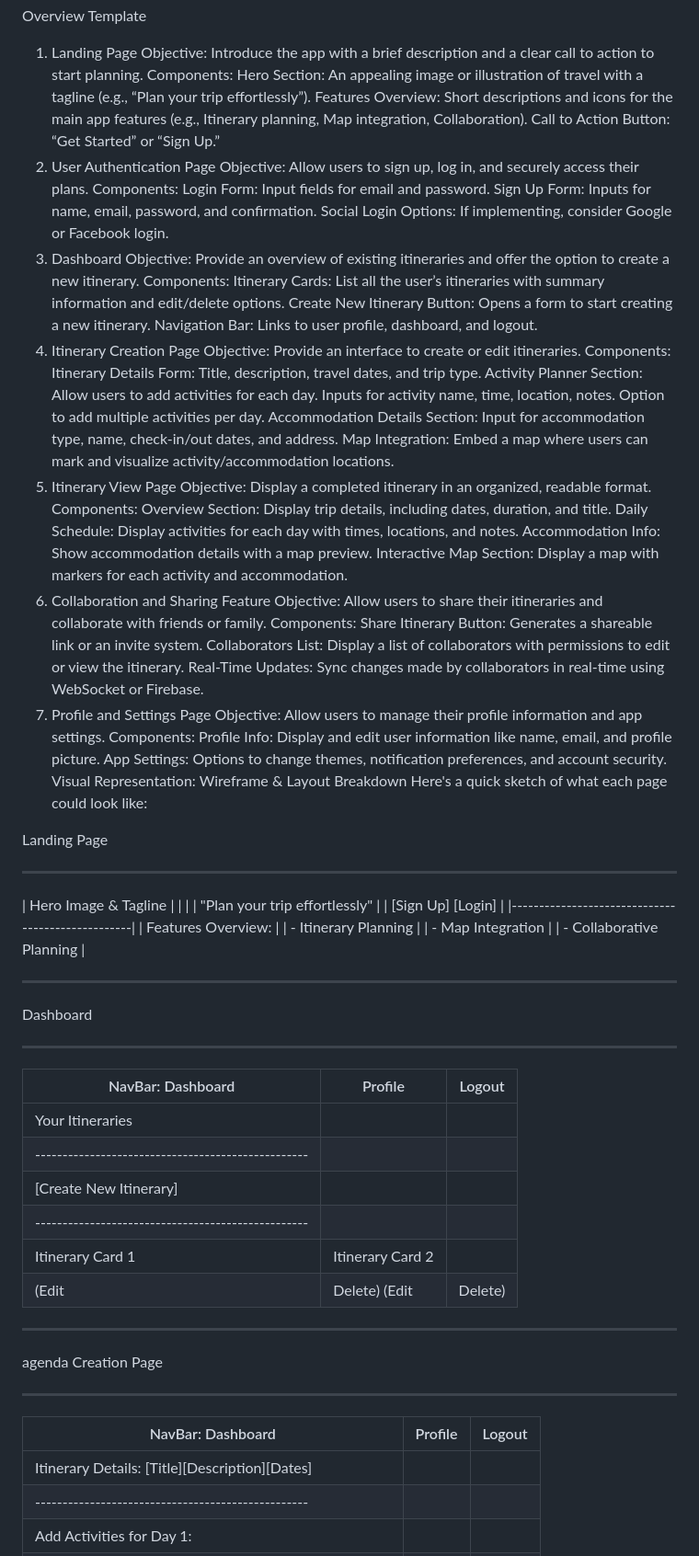
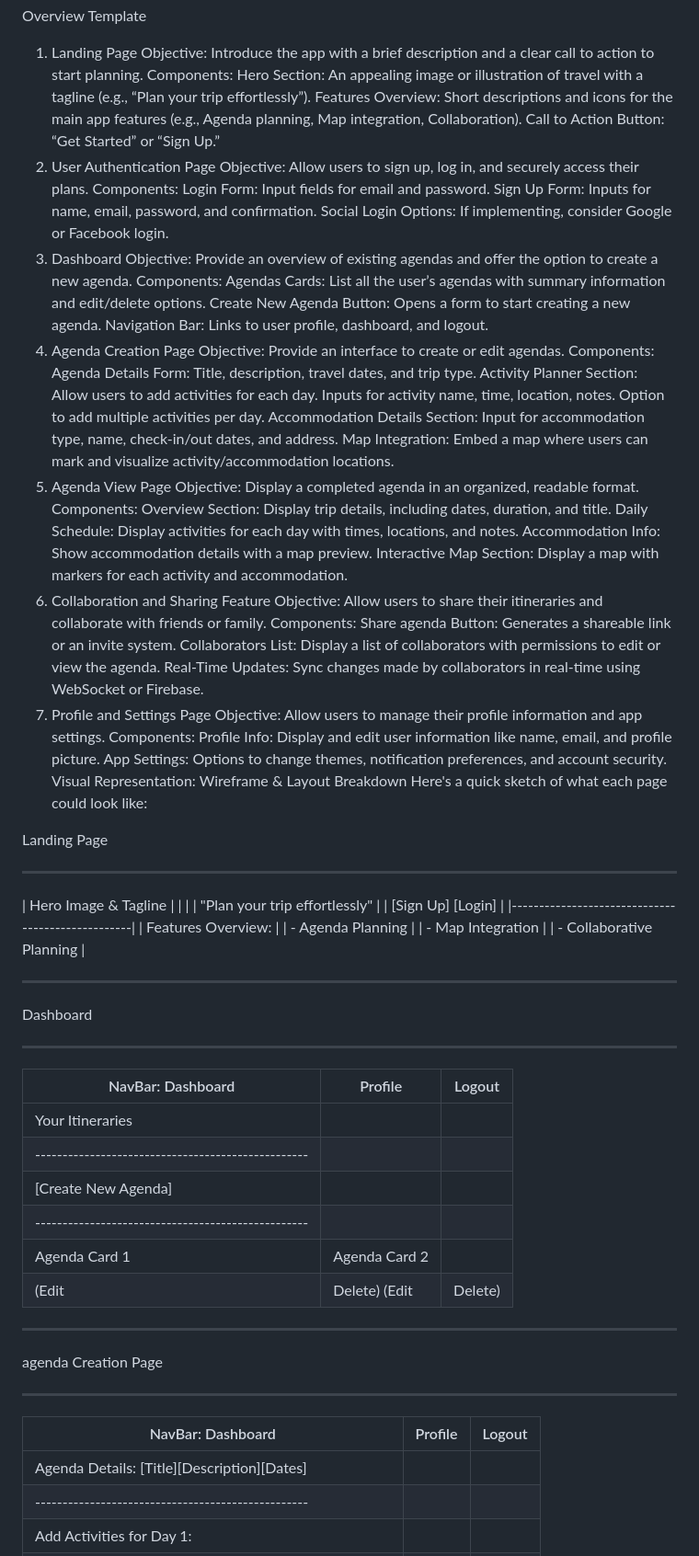
Before and after one commit to LeoArrr/wanderPlan, a Markdown page: README.md, the part around one of its changes. Shown at 92% size. Drawn GitHub-style.

```diff
--- a/README.md
+++ b/README.md
@@ -4,7 +4,7 @@ Overview Template
    Objective: Introduce the app with a brief description and a clear call to action to start planning.
    Components:
    Hero Section: An appealing image or illustration of travel with a tagline (e.g., “Plan your trip effortlessly”).
-   Features Overview: Short descriptions and icons for the main app features (e.g., Itinerary planning, Map integration, Collaboration).
+   Features Overview: Short descriptions and icons for the main app features (e.g., Agenda planning, Map integration, Collaboration).
    Call to Action Button: “Get Started” or “Sign Up.”
 2. User Authentication Page
    Objective: Allow users to sign up, log in, and securely access their plans.
@@ -13,15 +13,15 @@ Overview Template
    Sign Up Form: Inputs for name, email, password, and confirmation.
    Social Login Options: If implementing, consider Google or Facebook login.
 3. Dashboard
-   Objective: Provide an overview of existing itineraries and offer the option to create a new itinerary.
+   Objective: Provide an overview of existing agendas and offer the option to create a new agenda.
    Components:
-   Itinerary Cards: List all the user’s itineraries with summary information and edit/delete options.
-   Create New Itinerary Button: Opens a form to start creating a new itinerary.
+   Agendas Cards: List all the user’s agendas with summary information and edit/delete options.
+   Create New Agenda Button: Opens a form to start creating a new agenda.
    Navigation Bar: Links to user profile, dashboard, and logout.
-4. Itinerary Creation Page
-   Objective: Provide an interface to create or edit itineraries.
+4. Agenda Creation Page
+   Objective: Provide an interface to create or edit agendas.
    Components:
-   Itinerary Details Form:
+   Agenda Details Form:
    Title, description, travel dates, and trip type.
    Activity Planner Section:
    Allow users to add activities for each day.
@@ -30,8 +30,8 @@ Overview Template
    Accommodation Details Section:
    Input for accommodation type, name, check-in/out dates, and address.
    Map Integration: Embed a map where users can mark and visualize activity/accommodation locations.
-5. Itinerary View Page
-   Objective: Display a completed itinerary in an organized, readable format.
+5. Agenda View Page
+   Objective: Display a completed agenda in an organized, readable format.
    Components:
    Overview Section:
    Display trip details, including dates, duration, and title.
@@ -44,8 +44,8 @@ Overview Template
 6. Collaboration and Sharing Feature
    Objective: Allow users to share their itineraries and collaborate with friends or family.
    Components:
-   Share Itinerary Button: Generates a shareable link or an invite system.
-   Collaborators List: Display a list of collaborators with permissions to edit or view the itinerary.
+   Share agenda Button: Generates a shareable link or an invite system.
+   Collaborators List: Display a list of collaborators with permissions to edit or view the agenda.
    Real-Time Updates: Sync changes made by collaborators in real-time using WebSocket or Firebase.
 7. Profile and Settings Page
    Objective: Allow users to manage their profile information and app settings.
@@ -65,7 +65,7 @@ Landing Page
 | [Sign Up] [Login] |
 |--------------------------------------------------|
 | Features Overview: |
-| - Itinerary Planning |
+| - Agenda Planning |
 | - Map Integration |
 | - Collaborative Planning |
 
@@ -79,9 +79,9 @@ Dashboard
 | -------------------------------------------------- | ---------------- | ------- |
 | Your Itineraries                                   |
 | -------------------------------------------------- |
-| [Create New Itinerary]                             |
+| [Create New Agenda]                             |
 | -------------------------------------------------- |
-| Itinerary Card 1                                   | Itinerary Card 2 |
+| Agenda Card 1                                   | Agenda Card 2 |
 | (Edit                                              | Delete) (Edit    | Delete) |
 
 ---
@@ -92,7 +92,7 @@ agenda Creation Page
 
 | NavBar: Dashboard                                  | Profile | Logout |
 | -------------------------------------------------- | ------- | ------ |
-| Itinerary Details: [Title][Description][Dates]     |
+| Agenda Details: [Title][Description][Dates]     |
 | -------------------------------------------------- |
 | Add Activities for Day 1:                          |
 | [Time][Name][Location][Add Note] [Add Activity]    |
```
Also changed, not shown: other parts of README.md (+6 -6 lines).
